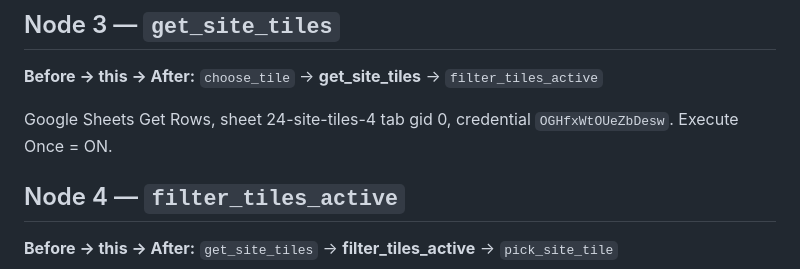
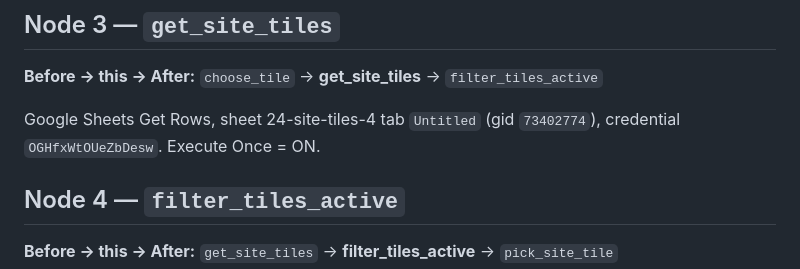
Before and after one commit to PalmBeach-Vitality/store, a Markdown page: marketing/n8n-site-tiles-flux.md, the part around the change. Rendered like a GitHub page.

```diff
--- a/marketing/n8n-site-tiles-flux.md
+++ b/marketing/n8n-site-tiles-flux.md
@@ -52,7 +52,7 @@ Set node, one field `tile_id` (string). Change it to pick the tile.
 
 **Before → this → After:** `choose_tile` → **get_site_tiles** → `filter_tiles_active`
 
-Google Sheets Get Rows, sheet 24-site-tiles-4 tab gid 0, credential `OGHfxWtOUeZbDesw`. Execute Once = ON.
+Google Sheets Get Rows, sheet 24-site-tiles-4 tab `Untitled` (gid `73402774`), credential `OGHfxWtOUeZbDesw`. Execute Once = ON.
 
 ## Node 4 — `filter_tiles_active`
 
```
Also changed, not shown: marketing/sheets/README.md (+1 -1 lines).
